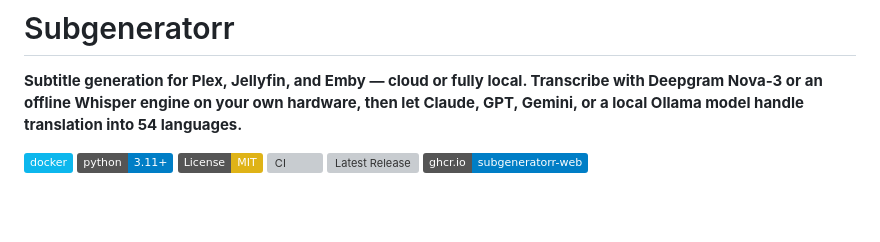
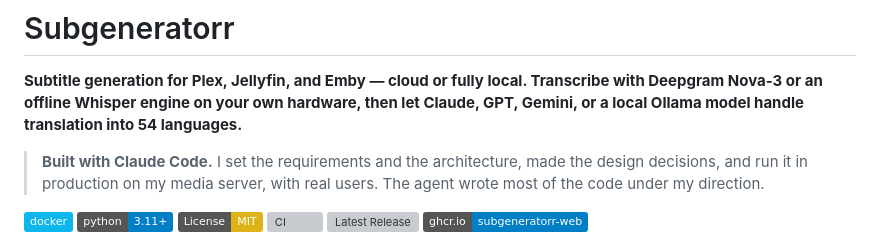
Before and after one commit to tylerbcrawford/subgeneratorr, a Markdown page: README.md, the part around the change. Drawn GitHub-style; badges without logos; blank space fills up the shorter version; grey boxes are pictures that could not be loaded.

Commit message:
docs: AI disclosure and 2026-09-10 accuracy fixes

```diff
--- a/README.md
+++ b/README.md
@@ -1,6 +1,8 @@
 # Subgeneratorr
 
 **Subtitle generation for Plex, Jellyfin, and Emby — cloud or fully local. Transcribe with Deepgram Nova-3 or an offline Whisper engine on your own hardware, then let Claude, GPT, Gemini, or a local Ollama model handle translation into 54 languages.**
+
+> **Built with Claude Code.** I set the requirements and the architecture, made the design decisions, and run it in production on my media server, with real users. The agent wrote most of the code under my direction.
 
 [![Docker](https://img.shields.io/badge/docker-%230db7ed.svg?style=flat&logo=docker&logoColor=white)](https://www.docker.com/)
 [![Python](https://img.shields.io/badge/python-3.11+-blue.svg)](https://www.python.org/)
```
